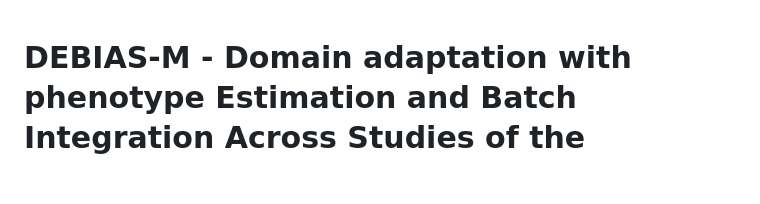
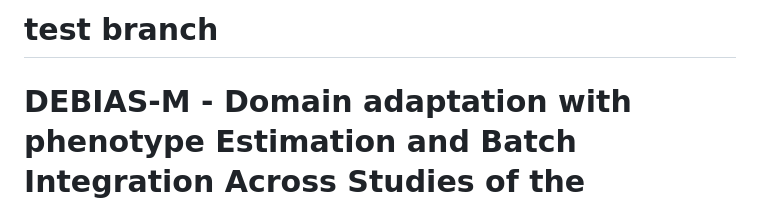
Before and after one commit to korem-lab/DEBIAS-M, a Markdown page: README.md, the part around the change. Drawn GitHub-style; blank space fills up the shorter version.

```diff
--- a/README.md
+++ b/README.md
@@ -1,3 +1,6 @@
+# test branch
+
+
 # DEBIAS-M - Domain adaptation with phenotype Estimation and Batch Integration Across Studies of the Microbiome
 
 <!-- badges: start -->
```
